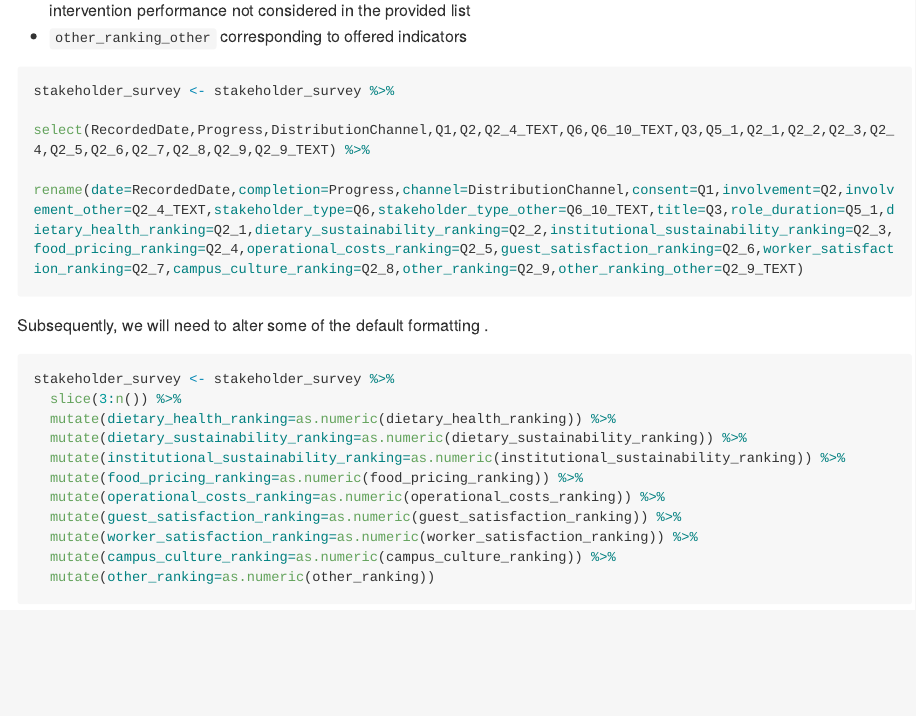
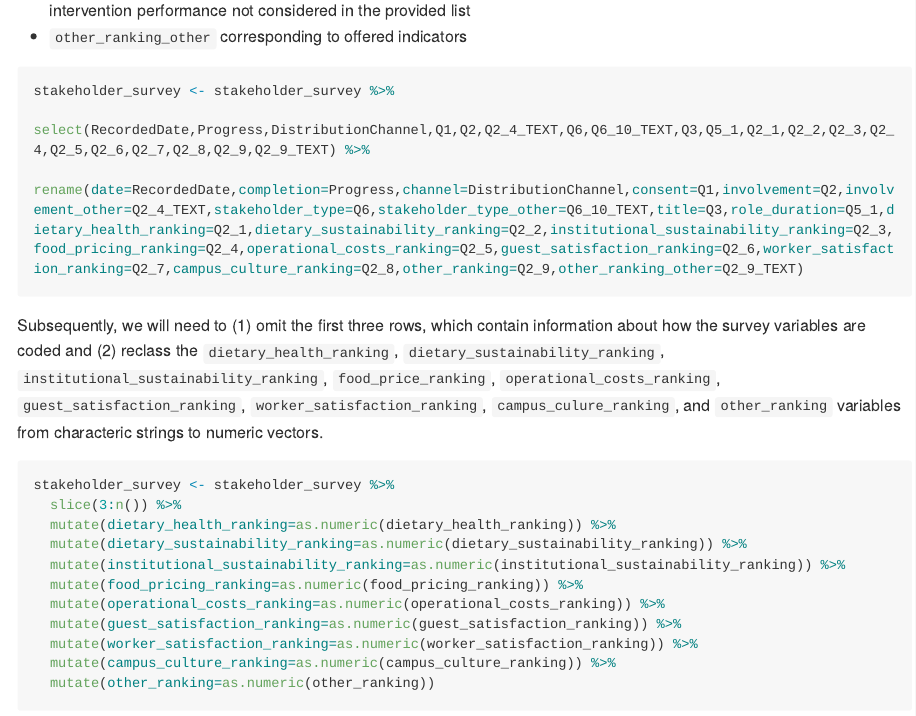
Before and after one commit to kenjinc/scr-and-stakeholder-analysis, an R Markdown document (scripts/cleaning-script.Rmd): the page in a window 1100 px wide, from 1440 px down. The pictures show the output file scripts/cleaning-script.md that the author committed with the source, drawn offline in the style of GitHub; long lines of code are wrapped.

Commit message:
added narrative descriptions for subsequent cleaning steps that reclass the relevant ranking variables and remove the Qualtrics-provided rows of metadata

````diff
--- a/scripts/cleaning-script.Rmd
+++ b/scripts/cleaning-script.Rmd
@@ -50,7 +50,7 @@ stakeholder_survey <- stakeholder_survey %>%
   rename(date=RecordedDate,completion=Progress,channel=DistributionChannel,consent=Q1,involvement=Q2,involvement_other=Q2_4_TEXT,stakeholder_type=Q6,stakeholder_type_other=Q6_10_TEXT,title=Q3,role_duration=Q5_1,dietary_health_ranking=Q2_1,dietary_sustainability_ranking=Q2_2,institutional_sustainability_ranking=Q2_3,food_pricing_ranking=Q2_4,operational_costs_ranking=Q2_5,guest_satisfaction_ranking=Q2_6,worker_satisfaction_ranking=Q2_7,campus_culture_ranking=Q2_8,other_ranking=Q2_9,other_ranking_other=Q2_9_TEXT)
 ```
 
-Subsequently, we will need to alter some of the default formatting .
+Subsequently, we will need to (1) omit the first three rows, which contain information about how the survey variables are coded and (2) reclass the `dietary_health_ranking`, `dietary_sustainability_ranking`, `institutional_sustainability_ranking`, `food_price_ranking`, `operational_costs_ranking`, `guest_satisfaction_ranking`, `worker_satisfaction_ranking`, `campus_culure_ranking`, and `other_ranking` variables from characteric strings to numeric vectors.
 
 ```{r}
 stakeholder_survey <- stakeholder_survey %>%
````
Also changed, not shown: scripts/cleaning-script.md.
